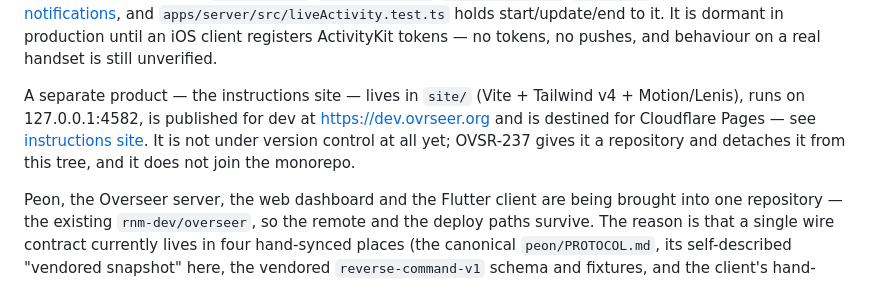
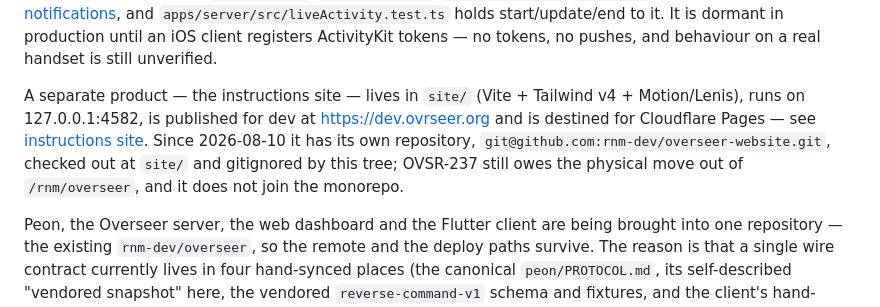
Before and after one commit to rnm-dev/overseer, a Markdown page: docs/index.md, the part around the change. Drawn GitHub-style.

```diff
--- a/docs/index.md
+++ b/docs/index.md
@@ -194,7 +194,7 @@ Every file the web client shows — a message attachment, project file, document
 
 An iOS Live Activity server surface shipped on 2026-07-27 (`/api/push/live-activities*`, tables `live_activity_tokens` and `live_activity_claims`): one aggregate per operator per device connection, keyed by (user, device, connection). Registration takes a `connectionId` and never a `workspaceId`/`peonId`/`sessionId`, and the content state is `runningCount`/`completedCount`/`oldestStartedAt`/`updatedAt` — the contract is in [push notifications](push-notifications.md#ios-live-activities), and `apps/server/src/liveActivity.test.ts` holds start/update/end to it. It is dormant in production until an iOS client registers ActivityKit tokens — no tokens, no pushes, and behaviour on a real handset is still unverified.
 
-A separate product — the instructions site — lives in `site/` (Vite + Tailwind v4 + Motion/Lenis), runs on 127.0.0.1:4582, is published for dev at https://dev.ovrseer.org and is destined for Cloudflare Pages — see [instructions site](static-site.md). It is not under version control at all yet; OVSR-237 gives it a repository and detaches it from this tree, and it does not join the monorepo.
+A separate product — the instructions site — lives in `site/` (Vite + Tailwind v4 + Motion/Lenis), runs on 127.0.0.1:4582, is published for dev at https://dev.ovrseer.org and is destined for Cloudflare Pages — see [instructions site](static-site.md). Since 2026-08-10 it has its own repository, `git@github.com:rnm-dev/overseer-website.git`, checked out at `site/` and gitignored by this tree; OVSR-237 still owes the physical move out of `/rnm/overseer`, and it does not join the monorepo.
 
 Peon, the Overseer server, the web dashboard and the Flutter client are being brought into one repository — the existing `rnm-dev/overseer`, so the remote and the deploy paths survive. The reason is that a single wire contract currently lives in four hand-synced places (the canonical `peon/PROTOCOL.md`, its self-described "vendored snapshot" here, the vendored `reverse-command-v1` schema and fixtures, and the client's hand-written Dart models), plus two `docs/` trees covering the same topics. Directories name the role (`apps/server`, `apps/web`, `apps/client`, `apps/peon`, `packages/protocol`) and package manifests name the product (`@rnm-dev/overseer-server`, `@rnm-dev/overseer-web`, `@rnm-dev/peon`, `@rnm-dev/protocol`), so "overseer" stops meaning three things at once. GitHub Actions are not used — the only workflow in the picture is the client's, it goes away, and a root `npm run verify` covering every workspace plus `flutter analyze`/`flutter test` takes its place.
 
```
Also changed, not shown: docs/static-site.md (+8 -3 lines).
